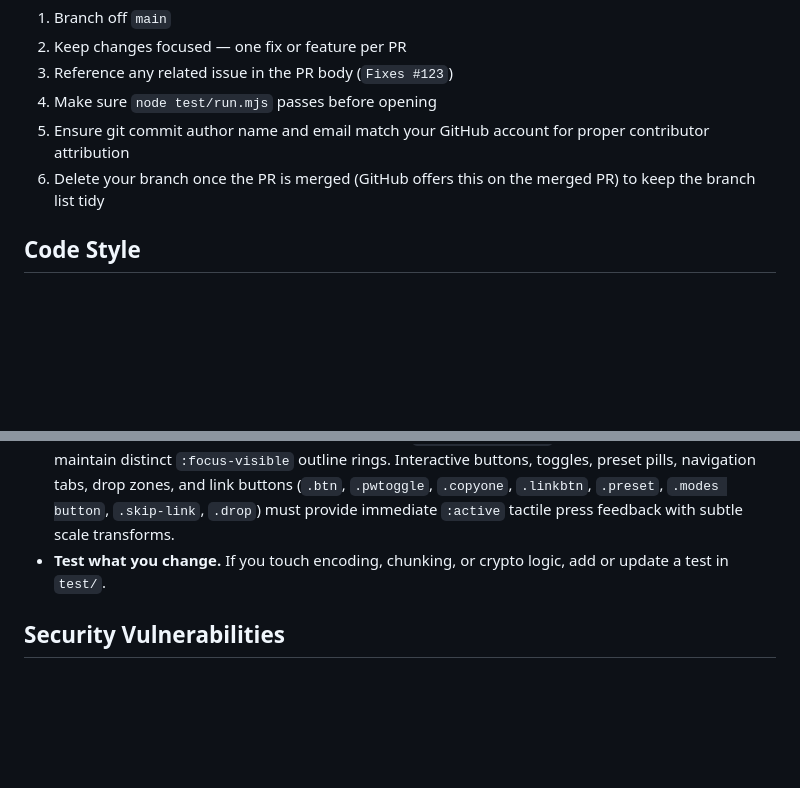
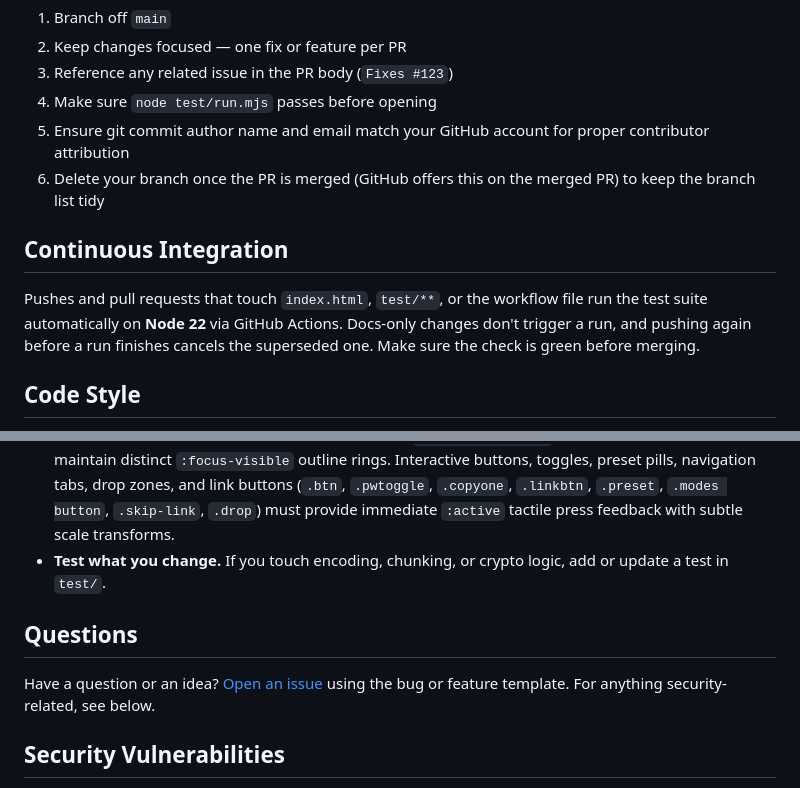
Before and after one commit to saibighnesh/Carrier, a Markdown page: CONTRIBUTING.md, 2 parts joined by grey strips. Rendered like a GitHub page; blank space fills up the shorter version.

Commit message:
docs: CONTRIBUTING — add CI and Questions sections (#566)
* docs: add a Continuous Integration section to CONTRIBUTING

Describe what CI runs and when (index.html/test/**/workflow → suite on
Node 22; docs-only skipped; superseded runs cancelled), so contributors
know to expect and wait for the check.

Closes #560

* docs: add a Questions section to CONTRIBUTING

Point people at the issue chooser for questions and ideas, just above the
Security Vulnerabilities section that routes security reports elsewhere.

Closes #561

```diff
--- a/CONTRIBUTING.md
+++ b/CONTRIBUTING.md
@@ -79,6 +79,10 @@ chore/short-description
 5. Ensure git commit author name and email match your GitHub account for proper contributor attribution
 6. Delete your branch once the PR is merged (GitHub offers this on the merged PR) to keep the branch list tidy
 
+## Continuous Integration
+
+Pushes and pull requests that touch `index.html`, `test/**`, or the workflow file run the test suite automatically on **Node 22** via GitHub Actions. Docs-only changes don't trigger a run, and pushing again before a run finishes cancels the superseded one. Make sure the check is green before merging.
+
 ## Code Style
 
 - **No external dependencies.** Carrier ships as a single self-contained HTML file.
@@ -87,6 +91,10 @@ chore/short-description
 - **Accessibility matters.** Every interactive element needs an explicit accessible name (via `aria-label` or visible text), a keyboard navigation path, and a high-contrast `:focus-visible` outline style. Dynamic toggles, disclosure controls, custom file picker triggers, and action/reset/copy/paste buttons (e.g. `#copyAll`, `#copyNext`, `#copyRest`, `#resetSent`, `#saveTxt`, `#autofit`, `#recvAnother`, `#copyMissing`, `#pasteInbox`, `#loadTxt`, `#save`, `.copyone`) must explicitly declare their controlled targets via `aria-controls` (supporting multi-target ID lists where an action clears, updates, loads, or resets multiple regions) alongside `aria-pressed` or `aria-expanded`. Dynamic status and warning notices must declare `aria-live` for timely screen reader announcements. Range sliders must specify `aria-valuetext` for formatted value readouts, and inputs with companion status, errors, or truncation warnings must associate them via space-separated `aria-describedby` IDs. Inputs with validation alerts must connect error containers via `aria-errormessage`, and all form inputs must maintain distinct `:focus-visible` outline rings. Interactive buttons, toggles, preset pills, navigation tabs, drop zones, and link buttons (`.btn`, `.pwtoggle`, `.copyone`, `.linkbtn`, `.preset`, `.modes button`, `.skip-link`, `.drop`) must provide immediate `:active` tactile press feedback with subtle scale transforms.
 - **Test what you change.** If you touch encoding, chunking, or crypto logic, add or update a test in `test/`.
 
+## Questions
+
+Have a question or an idea? [Open an issue](https://github.com/saibighnesh/Carrier/issues/new/choose) using the bug or feature template. For anything security-related, see below.
+
 ## Security Vulnerabilities
 
 Please do not open public issues for security vulnerabilities. Instead, refer to [SECURITY.md](SECURITY.md) for instructions on responsible disclosure.
```
